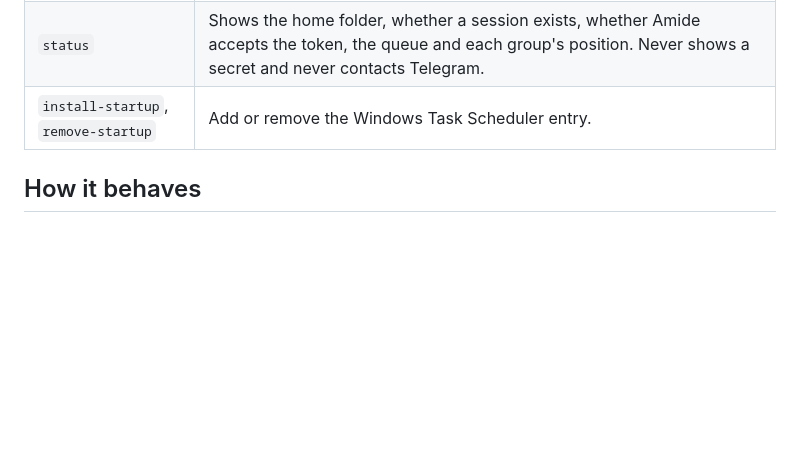
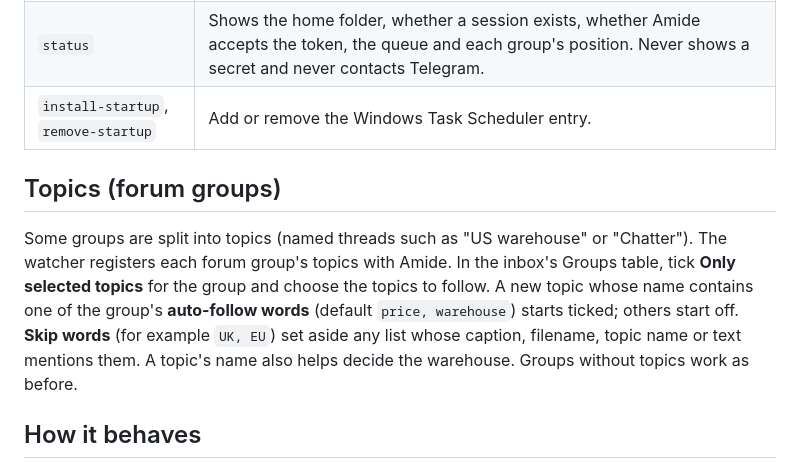
Before and after one commit to Xsatc77/amide, a Markdown page: watcher/README.md, the part around the change. Rendered like a GitHub page; blank space fills up the shorter version.

Commit message:
docs: README and roadmap note for topics and skip words
Co-Authored-By: Claude Sonnet 5.5 <noreply@anthropic.com>

```diff
--- a/watcher/README.md
+++ b/watcher/README.md
@@ -28,6 +28,14 @@ vendor and switched on in Amide. For every other group it sends Amide the title,
 | `status` | Shows the home folder, whether a session exists, whether Amide accepts the token, the queue and each group's position. Never shows a secret and never contacts Telegram. |
 | `install-startup`, `remove-startup` | Add or remove the Windows Task Scheduler entry. |
 
+## Topics (forum groups)
+
+Some groups are split into topics (named threads such as "US warehouse" or "Chatter"). The watcher registers each forum group's
+topics with Amide. In the inbox's Groups table, tick **Only selected topics** for the group and choose the topics to follow.
+A new topic whose name contains one of the group's **auto-follow words** (default `price, warehouse`) starts ticked; others
+start off. **Skip words** (for example `UK, EU`) set aside any list whose caption, filename, topic name or text mentions them.
+A topic's name also helps decide the warehouse. Groups without topics work as before.
+
 ## How it behaves
 
 - First time it sees a mapped group it reads back `backfill_days` (default 7); after that it continues from the last message.
```
Also changed, not shown: docs/ROADMAP.md (+1 -0 lines).
